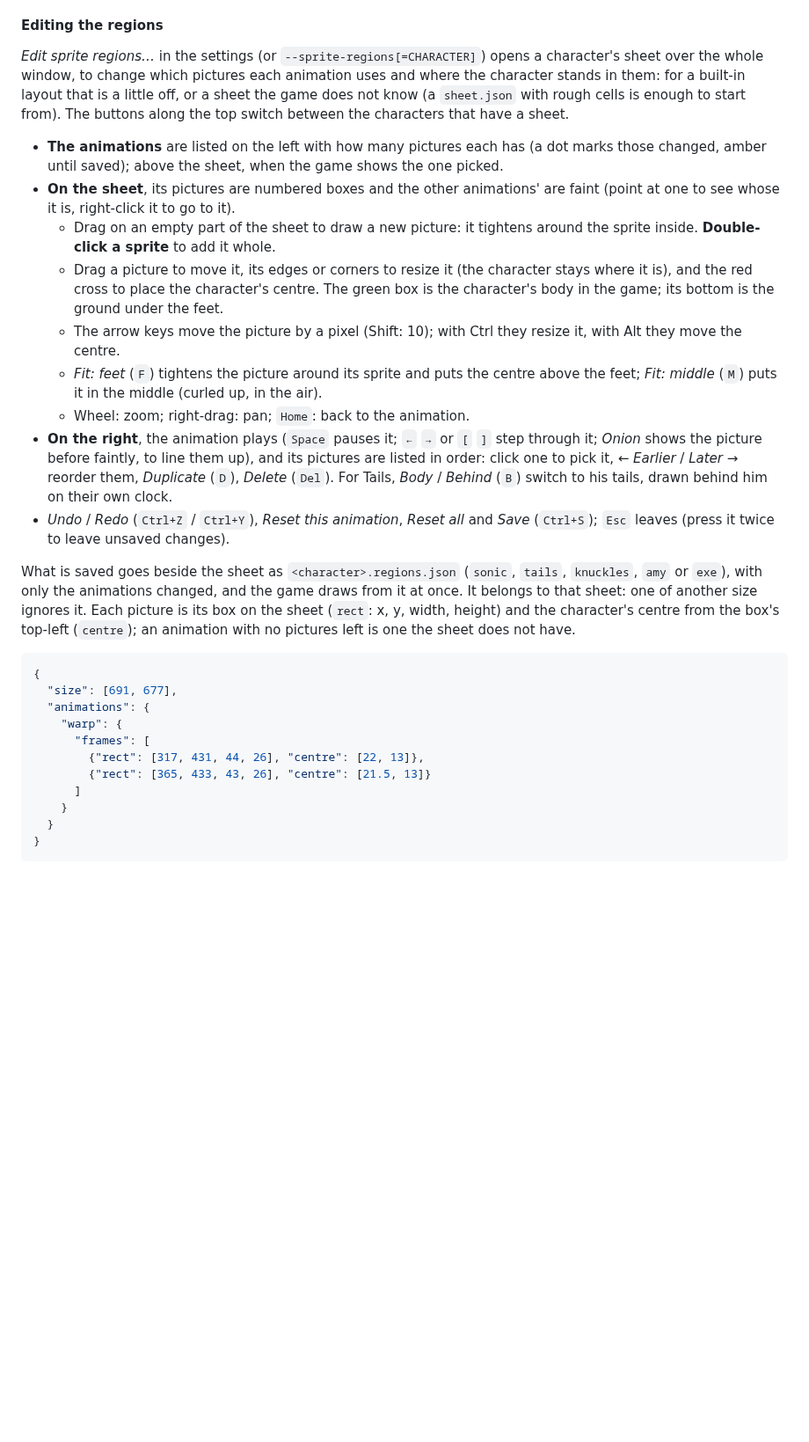
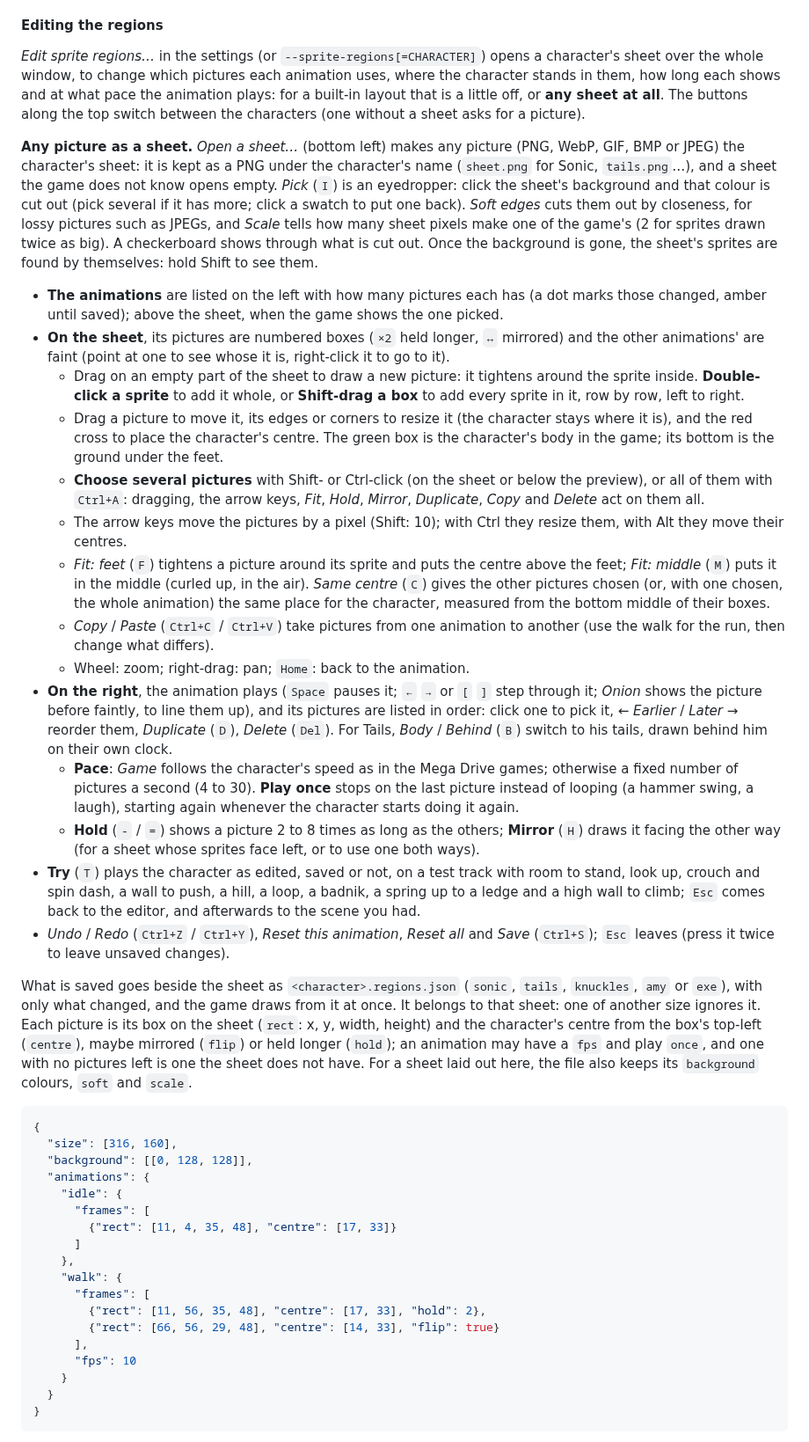
Before and after one commit to elimanee/gravity-engine, a Markdown page: README.md, the part around one of its changes. Shown at 88% size. Drawn GitHub-style; blank space fills up the shorter version.

````diff
--- a/README.md
+++ b/README.md
@@ -173,29 +173,43 @@ Tails, Knuckles and Amy can have theirs as well, recognised by their size and ke
 
 #### Editing the regions
 
-*Edit sprite regions…* in the settings (or `--sprite-regions[=CHARACTER]`) opens a character's sheet over the whole window, to change which pictures each animation uses and where the character stands in them: for a built-in layout that is a little off, or a sheet the game does not know (a `sheet.json` with rough cells is enough to start from). The buttons along the top switch between the characters that have a sheet.
+*Edit sprite regions…* in the settings (or `--sprite-regions[=CHARACTER]`) opens a character's sheet over the whole window, to change which pictures each animation uses, where the character stands in them, how long each shows and at what pace the animation plays: for a built-in layout that is a little off, or **any sheet at all**. The buttons along the top switch between the characters (one without a sheet asks for a picture).
+
+**Any picture as a sheet.** *Open a sheet…* (bottom left) makes any picture (PNG, WebP, GIF, BMP or JPEG) the character's sheet: it is kept as a PNG under the character's name (`sheet.png` for Sonic, `tails.png`…), and a sheet the game does not know opens empty. *Pick* (`I`) is an eyedropper: click the sheet's background and that colour is cut out (pick several if it has more; click a swatch to put one back). *Soft edges* cuts them out by closeness, for lossy pictures such as JPEGs, and *Scale* tells how many sheet pixels make one of the game's (2 for sprites drawn twice as big). A checkerboard shows through what is cut out. Once the background is gone, the sheet's sprites are found by themselves: hold Shift to see them.
 
 - **The animations** are listed on the left with how many pictures each has (a dot marks those changed, amber until saved); above the sheet, when the game shows the one picked.
-- **On the sheet**, its pictures are numbered boxes and the other animations' are faint (point at one to see whose it is, right-click it to go to it).
-  - Drag on an empty part of the sheet to draw a new picture: it tightens around the sprite inside. **Double-click a sprite** to add it whole.
+- **On the sheet**, its pictures are numbered boxes (`×2` held longer, `↔` mirrored) and the other animations' are faint (point at one to see whose it is, right-click it to go to it).
+  - Drag on an empty part of the sheet to draw a new picture: it tightens around the sprite inside. **Double-click a sprite** to add it whole, or **Shift-drag a box** to add every sprite in it, row by row, left to right.
   - Drag a picture to move it, its edges or corners to resize it (the character stays where it is), and the red cross to place the character's centre. The green box is the character's body in the game; its bottom is the ground under the feet.
-  - The arrow keys move the picture by a pixel (Shift: 10); with Ctrl they resize it, with Alt they move the centre.
-  - *Fit: feet* (`F`) tightens the picture around its sprite and puts the centre above the feet; *Fit: middle* (`M`) puts it in the middle (curled up, in the air).
+  - **Choose several pictures** with Shift- or Ctrl-click (on the sheet or below the preview), or all of them with `Ctrl+A`: dragging, the arrow keys, *Fit*, *Hold*, *Mirror*, *Duplicate*, *Copy* and *Delete* act on them all.
+  - The arrow keys move the pictures by a pixel (Shift: 10); with Ctrl they resize them, with Alt they move their centres.
+  - *Fit: feet* (`F`) tightens a picture around its sprite and puts the centre above the feet; *Fit: middle* (`M`) puts it in the middle (curled up, in the air). *Same centre* (`C`) gives the other pictures chosen (or, with one chosen, the whole animation) the same place for the character, measured from the bottom middle of their boxes.
+  - *Copy* / *Paste* (`Ctrl+C` / `Ctrl+V`) take pictures from one animation to another (use the walk for the run, then change what differs).
   - Wheel: zoom; right-drag: pan; `Home`: back to the animation.
 - **On the right**, the animation plays (`Space` pauses it; `←` `→` or `[` `]` step through it; *Onion* shows the picture before faintly, to line them up), and its pictures are listed in order: click one to pick it, *← Earlier* / *Later →* reorder them, *Duplicate* (`D`), *Delete* (`Del`). For Tails, *Body* / *Behind* (`B`) switch to his tails, drawn behind him on their own clock.
+  - **Pace**: *Game* follows the character's speed as in the Mega Drive games; otherwise a fixed number of pictures a second (4 to 30). **Play once** stops on the last picture instead of looping (a hammer swing, a laugh), starting again whenever the character starts doing it again.
+  - **Hold** (`-` / `=`) shows a picture 2 to 8 times as long as the others; **Mirror** (`H`) draws it facing the other way (for a sheet whose sprites face left, or to use one both ways).
+- **Try** (`T`) plays the character as edited, saved or not, on a test track with room to stand, look up, crouch and spin dash, a wall to push, a hill, a loop, a badnik, a spring up to a ledge and a high wall to climb; `Esc` comes back to the editor, and afterwards to the scene you had.
 - *Undo* / *Redo* (`Ctrl+Z` / `Ctrl+Y`), *Reset this animation*, *Reset all* and *Save* (`Ctrl+S`); `Esc` leaves (press it twice to leave unsaved changes).
 
-What is saved goes beside the sheet as `<character>.regions.json` (`sonic`, `tails`, `knuckles`, `amy` or `exe`), with only the animations changed, and the game draws from it at once. It belongs to that sheet: one of another size ignores it. Each picture is its box on the sheet (`rect`: x, y, width, height) and the character's centre from the box's top-left (`centre`); an animation with no pictures left is one the sheet does not have.
+What is saved goes beside the sheet as `<character>.regions.json` (`sonic`, `tails`, `knuckles`, `amy` or `exe`), with only what changed, and the game draws from it at once. It belongs to that sheet: one of another size ignores it. Each picture is its box on the sheet (`rect`: x, y, width, height) and the character's centre from the box's top-left (`centre`), maybe mirrored (`flip`) or held longer (`hold`); an animation may have a `fps` and play `once`, and one with no pictures left is one the sheet does not have. For a sheet laid out here, the file also keeps its `background` colours, `soft` and `scale`.
 
 ```json
 {
-  "size": [691, 677],
+  "size": [316, 160],
+  "background": [[0, 128, 128]],
   "animations": {
-    "warp": {
+    "idle": {
       "frames": [
-        {"rect": [317, 431, 44, 26], "centre": [22, 13]},
-        {"rect": [365, 433, 43, 26], "centre": [21.5, 13]}
+        {"rect": [11, 4, 35, 48], "centre": [17, 33]}
       ]
+    },
+    "walk": {
+      "frames": [
+        {"rect": [11, 56, 35, 48], "centre": [17, 33], "hold": 2},
+        {"rect": [66, 56, 29, 48], "centre": [14, 33], "flip": true}
+      ],
+      "fps": 10
     }
   }
 }
````
Also changed, not shown: other parts of README.md (+3 -3 lines), CHANGELOG.md (+12 -0 lines), docs/screenshots/sprite-regions.png, 10 other files.
